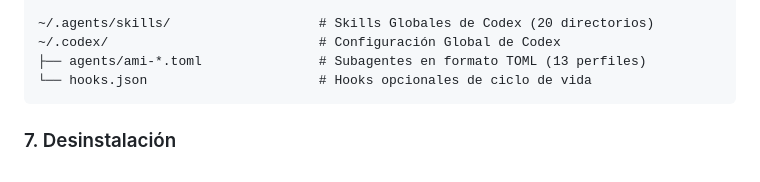
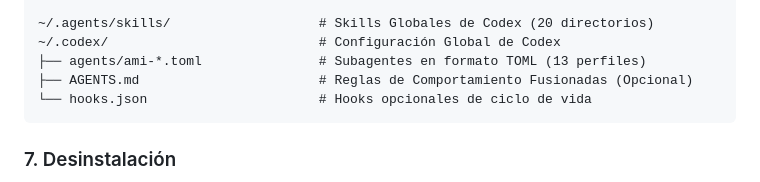
Before and after one commit to AnaCataVC/amiga-ia, a Markdown page: README.es.md, the part around the change. GitHub-like rendering.

````diff
--- a/README.es.md
+++ b/README.es.md
@@ -136,6 +136,7 @@ Al ejecutar `amiga-ia-setup`, el asistente estructura de forma segura las siguie
 ~/.agents/skills/                   # Skills Globales de Codex (20 directorios)
 ~/.codex/                           # Configuración Global de Codex
 ├── agents/ami-*.toml               # Subagentes en formato TOML (13 perfiles)
+├── AGENTS.md                       # Reglas de Comportamiento Fusionadas (Opcional)
 └── hooks.json                      # Hooks opcionales de ciclo de vida
 ```
 
````
Also changed, not shown: README.md (+1 -0 lines).
